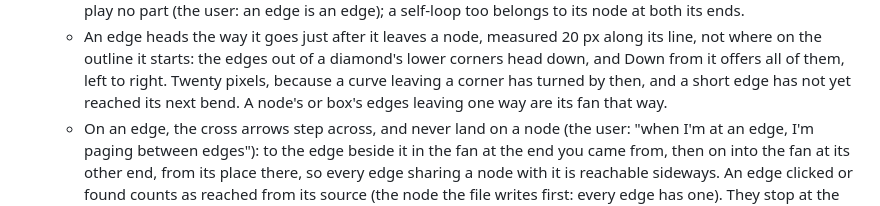
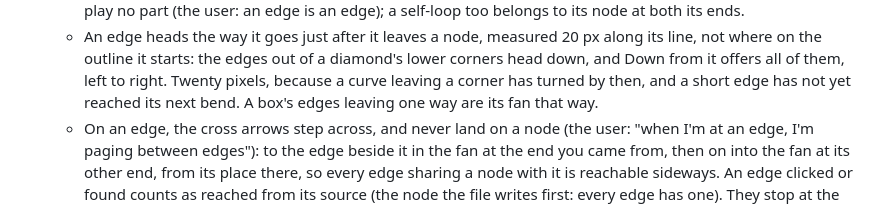
Before and after one commit to arcanemachine/merma, a Markdown page: docs/ux.md, the part around the change. GitHub-like rendering.

Commit message:
docs: a box's fan, in ux.md

```diff
--- a/docs/ux.md
+++ b/docs/ux.md
@@ -107,7 +107,7 @@ the page, each with its reason. What does not: what each control does (`docs/gui
   - An edge heads the way it goes just after it leaves a node, measured 20 px along its line, not where on the outline
     it starts: the edges out of a diamond's lower corners head down, and Down from it offers all of them, left to right.
     Twenty pixels, because a curve leaving a corner has turned by then, and a short edge has not yet reached its next
-    bend. A node's or box's edges leaving one way are its fan that way.
+    bend. A box's edges leaving one way are its fan that way.
   - On an edge, the cross arrows step across, and never land on a node (the user: "when I'm at an edge, I'm paging
     between edges"): to the edge beside it in the fan at the end you came from, then on into the fan at its other end,
     from its place there, so every edge sharing a node with it is reachable sideways. An edge clicked or found counts as
```
